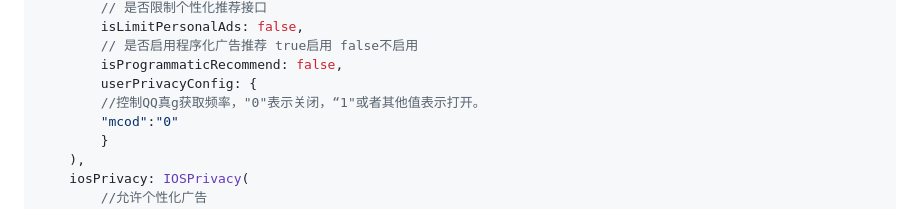
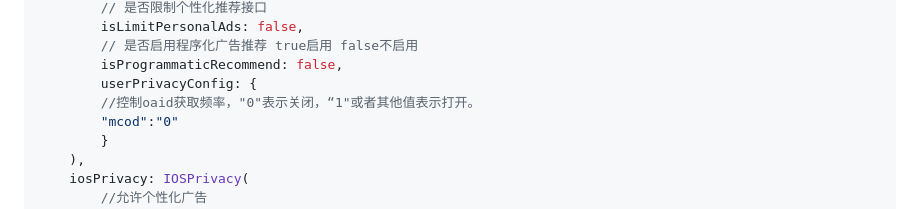
Before and after one commit to gstory0404/flutter_unionad, a Markdown page: README.md, the part around the change. Rendered like a GitHub page.

```diff
--- a/README.md
+++ b/README.md
@@ -152,7 +152,7 @@ await FlutterUnionad.register(
         // 是否启用程序化广告推荐 true启用 false不启用
         isProgrammaticRecommend: false,
         userPrivacyConfig: {
-        //控制QQ真g获取频率，"0"表示关闭，“1"或者其他值表示打开。
+        //控制oaid获取频率，"0"表示关闭，“1"或者其他值表示打开。
         "mcod":"0"
         }
     ),
```
